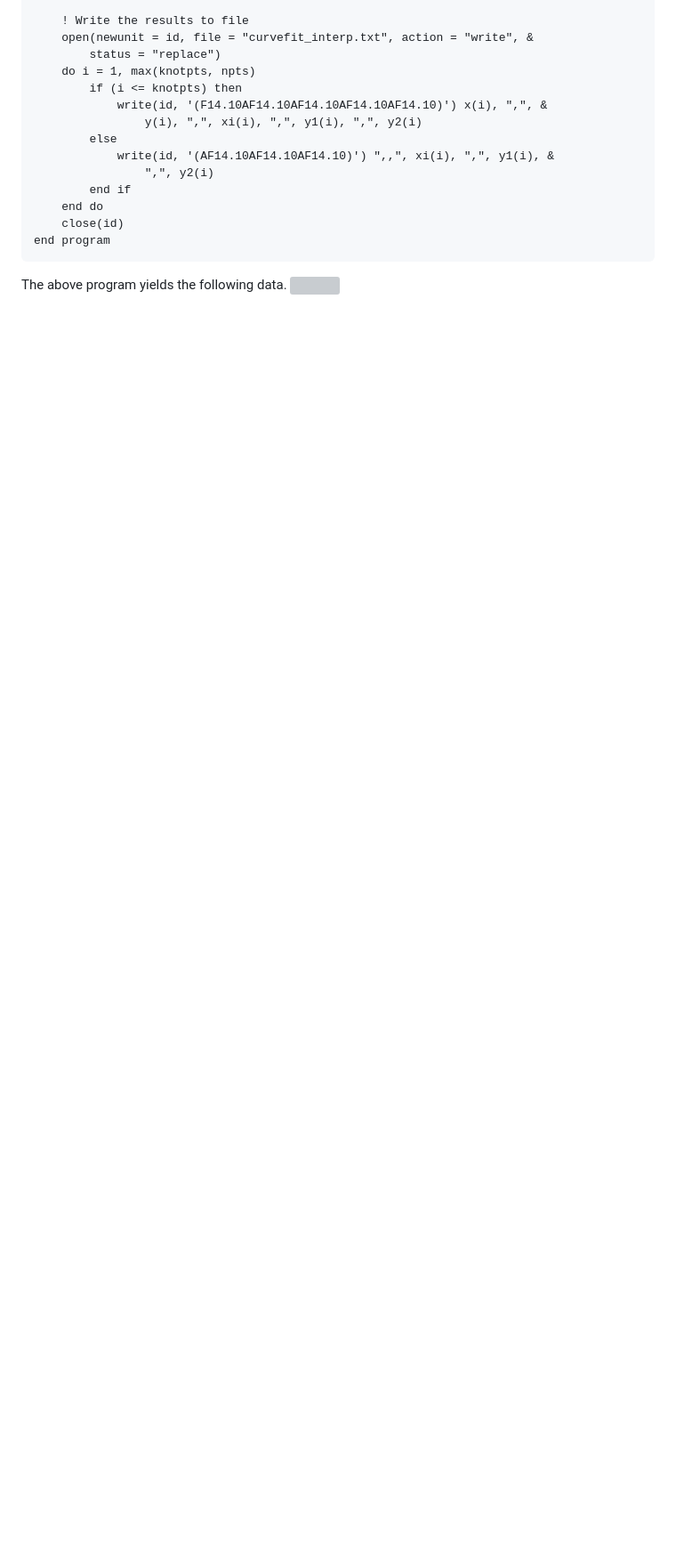
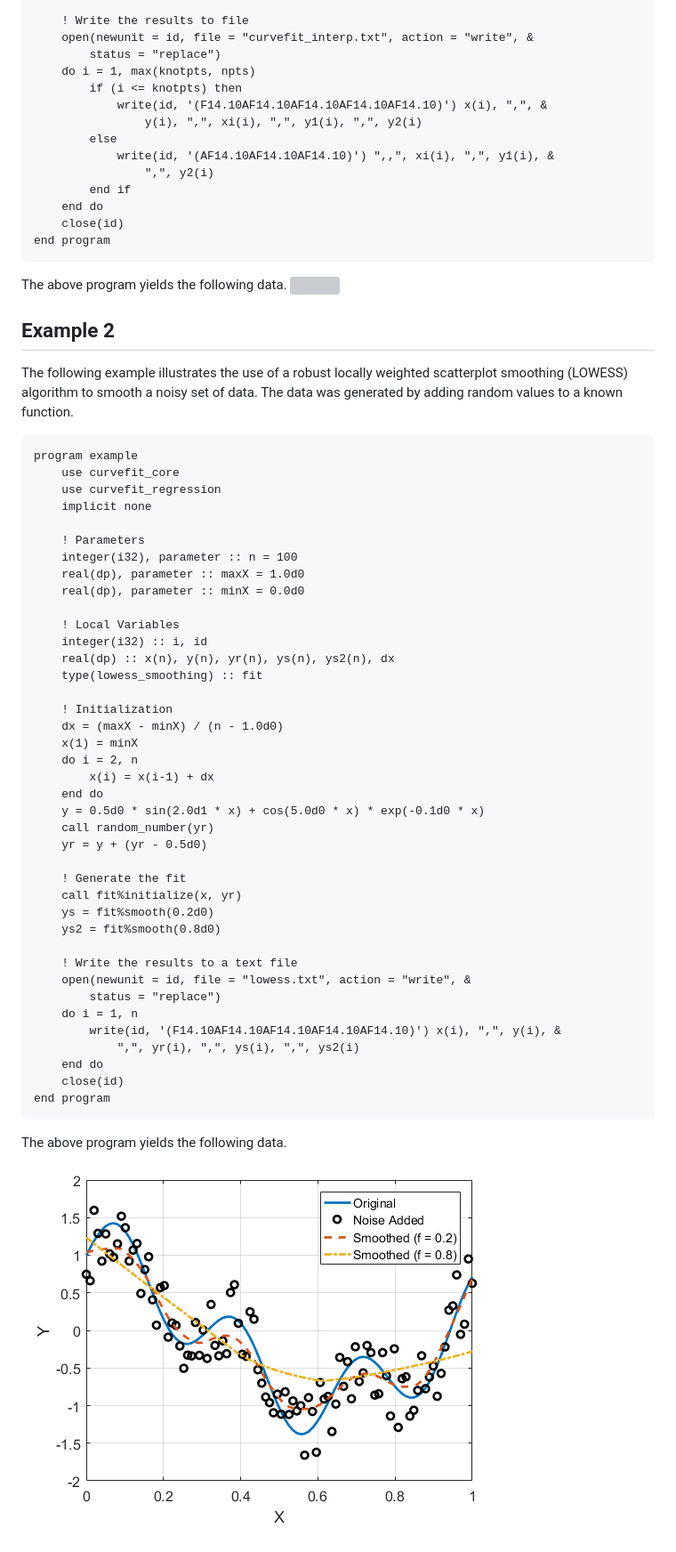
Before and after one commit to jchristopherson/curvefit, a Markdown page: README.md, the part around the change. Shown: that part at 89% size. Rendered like a GitHub page; pictures changed too: images/lowess_example_1.png (added); blank space fills up the shorter version; grey boxes are pictures that could not be loaded.

Commit message:
Define LOWESS example

````diff
--- a/README.md
+++ b/README.md
@@ -73,3 +73,49 @@ end program
 ```
 The above program yields the following data.
 ![](images/spline_interp_example_1.png?raw=true)
+
+## Example 2
+The following example illustrates the use of a robust locally weighted scatterplot smoothing (LOWESS) algorithm to smooth a noisy set of data.  The data was generated by adding random values to a known function.
+```fortran
+program example
+    use curvefit_core
+    use curvefit_regression
+    implicit none
+
+    ! Parameters
+    integer(i32), parameter :: n = 100
+    real(dp), parameter :: maxX = 1.0d0
+    real(dp), parameter :: minX = 0.0d0
+
+    ! Local Variables
+    integer(i32) :: i, id
+    real(dp) :: x(n), y(n), yr(n), ys(n), ys2(n), dx
+    type(lowess_smoothing) :: fit
+
+    ! Initialization
+    dx = (maxX - minX) / (n - 1.0d0)
+    x(1) = minX
+    do i = 2, n
+        x(i) = x(i-1) + dx
+    end do
+    y = 0.5d0 * sin(2.0d1 * x) + cos(5.0d0 * x) * exp(-0.1d0 * x)
+    call random_number(yr)
+    yr = y + (yr - 0.5d0)
+
+    ! Generate the fit
+    call fit%initialize(x, yr)
+    ys = fit%smooth(0.2d0)
+    ys2 = fit%smooth(0.8d0)
+
+    ! Write the results to a text file
+    open(newunit = id, file = "lowess.txt", action = "write", &
+        status = "replace")
+    do i = 1, n
+        write(id, '(F14.10AF14.10AF14.10AF14.10AF14.10)') x(i), ",", y(i), &
+            ",", yr(i), ",", ys(i), ",", ys2(i)
+    end do
+    close(id)
+end program
+```
+The above program yields the following data.
+![](images/lowess_example_1.png?raw=true)
````
Also changed, not shown: 3 other files.
